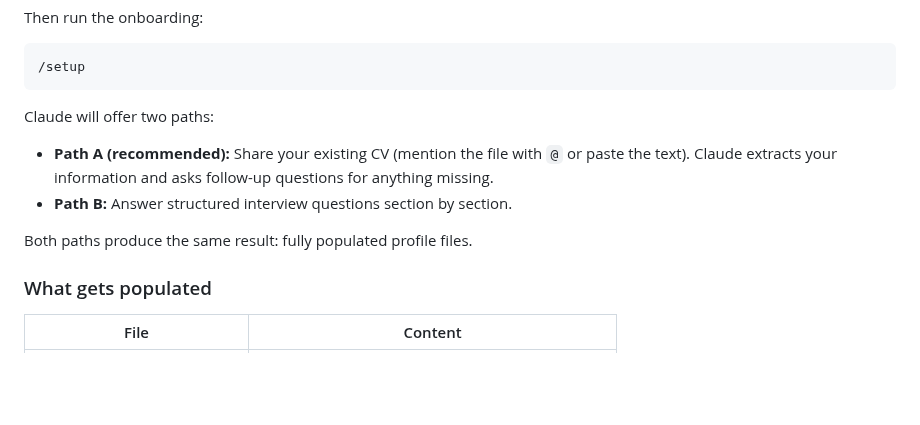
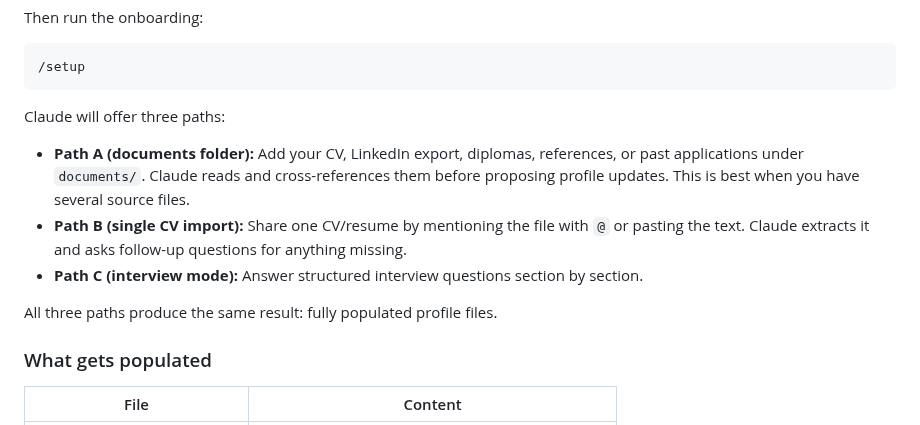
Before and after one commit to SahilSinghDiwan/ai-job-search, a Markdown page: SETUP.md, the part around the change. Rendered like a GitHub page; blank space fills up the shorter version.

Commit message:
docs: align setup onboarding paths (#36)

````diff
--- a/SETUP.md
+++ b/SETUP.md
@@ -73,12 +73,13 @@ Then run the onboarding:
 /setup
 ```
 
-Claude will offer two paths:
+Claude will offer three paths:
 
-- **Path A (recommended):** Share your existing CV (mention the file with `@` or paste the text). Claude extracts your information and asks follow-up questions for anything missing.
-- **Path B:** Answer structured interview questions section by section.
+- **Path A (documents folder):** Add your CV, LinkedIn export, diplomas, references, or past applications under `documents/`. Claude reads and cross-references them before proposing profile updates. This is best when you have several source files.
+- **Path B (single CV import):** Share one CV/resume by mentioning the file with `@` or pasting the text. Claude extracts it and asks follow-up questions for anything missing.
+- **Path C (interview mode):** Answer structured interview questions section by section.
 
-Both paths produce the same result: fully populated profile files.
+All three paths produce the same result: fully populated profile files.
 
 ### What gets populated
 
````
